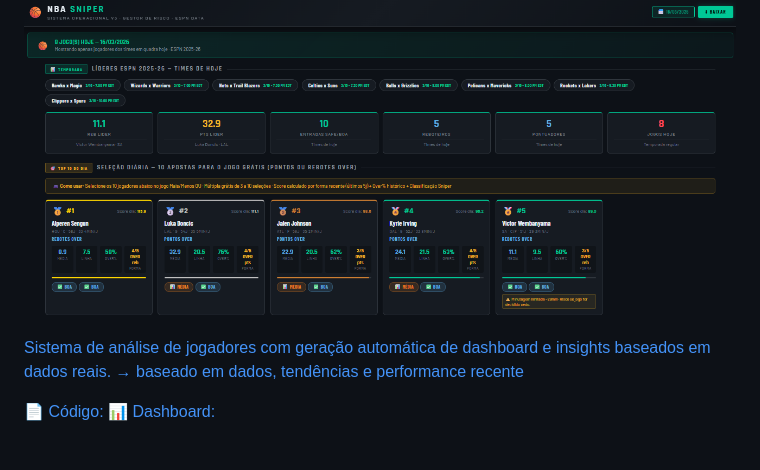
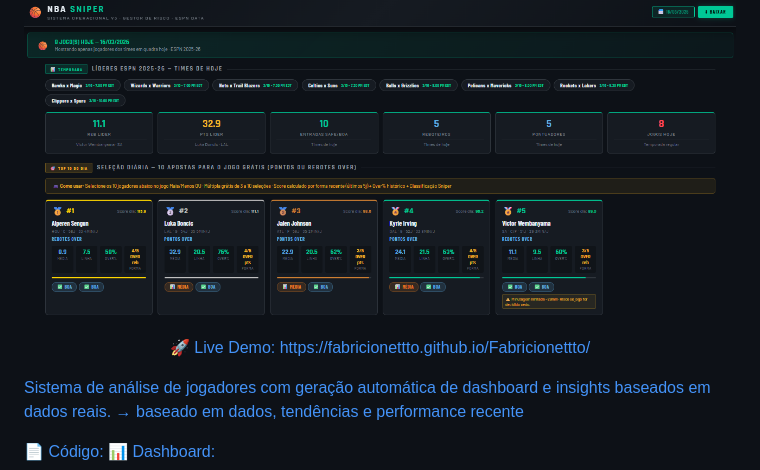
Before and after one commit to Fabricionettto/Fabricionettto, a Markdown page: README.md, the part around the change. Drawn GitHub-style; blank space fills up the shorter version.

```diff
--- a/README.md
+++ b/README.md
@@ -38,6 +38,7 @@ Tenho uma base forte em operação no Comércio Exterior e estou evoluindo cada
 ![NBA Dashboard](./nba-dashboard.png)
 <p align="center">
 <a href="https://github.com/Fabricionettto/Fabricionettto/blob/main/NBA_Sniper_2026-03-16.html">
+🚀 Live Demo: https://fabricionettto.github.io/Fabricionettto/
 
 Sistema de análise de jogadores com geração automática de dashboard e insights baseados em dados reais.
 → baseado em dados, tendências e performance recente
```
